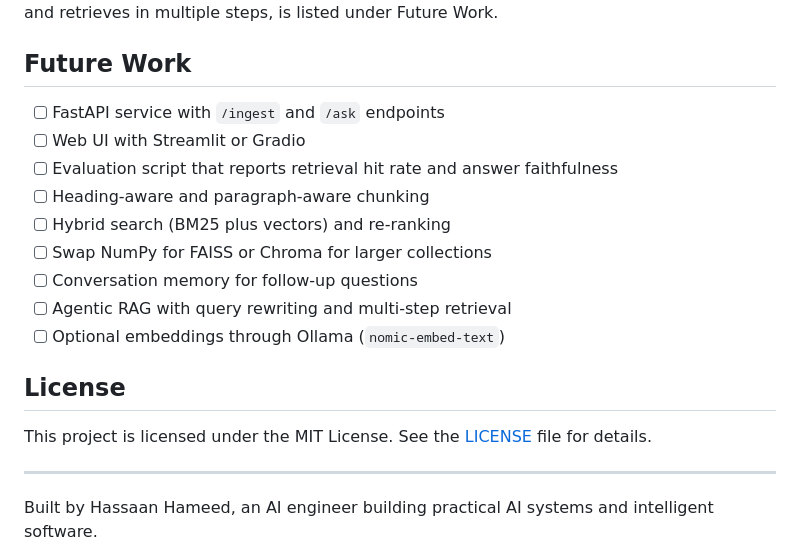
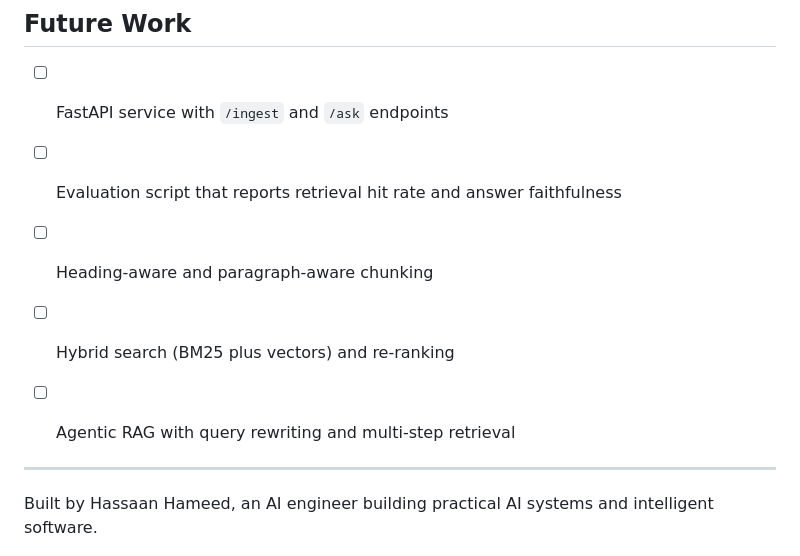
Before and after one commit to hassaanhameed786/offline-doc-rag, a Markdown page: README.md, the part around the change. GitHub-like rendering.

Commit message:
Update README to remove future work items and license
Removed several future work items and the license section from the README.

```diff
--- a/README.md
+++ b/README.md
@@ -185,18 +185,11 @@ This project is a command-line tool, so it has no HTTP endpoints yet (see Future
 ## Future Work
 
 - [ ] FastAPI service with `/ingest` and `/ask` endpoints
-- [ ] Web UI with Streamlit or Gradio
 - [ ] Evaluation script that reports retrieval hit rate and answer faithfulness
 - [ ] Heading-aware and paragraph-aware chunking
 - [ ] Hybrid search (BM25 plus vectors) and re-ranking
-- [ ] Swap NumPy for FAISS or Chroma for larger collections
-- [ ] Conversation memory for follow-up questions
 - [ ] Agentic RAG with query rewriting and multi-step retrieval
-- [ ] Optional embeddings through Ollama (`nomic-embed-text`)
 
-## License
-
-This project is licensed under the MIT License. See the [LICENSE](LICENSE) file for details.
 
 ---
 
```
